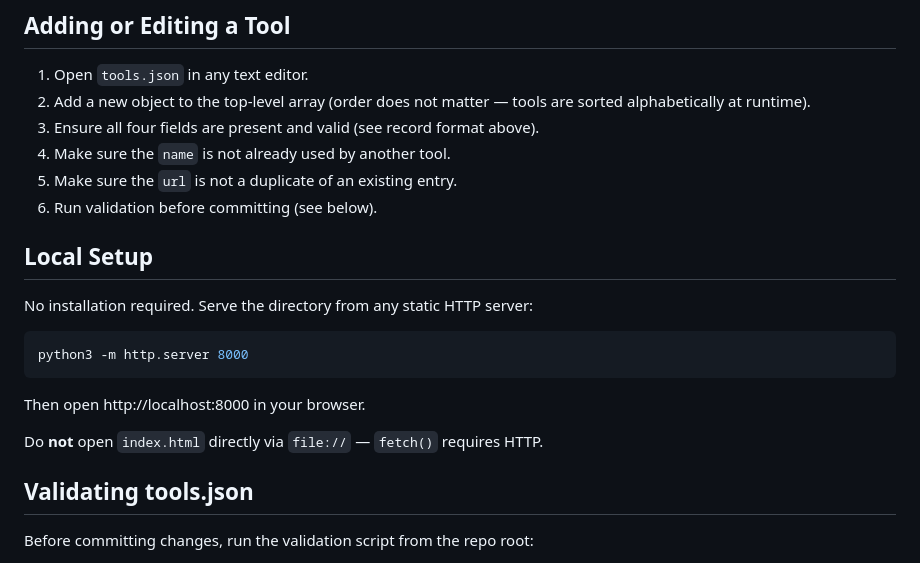
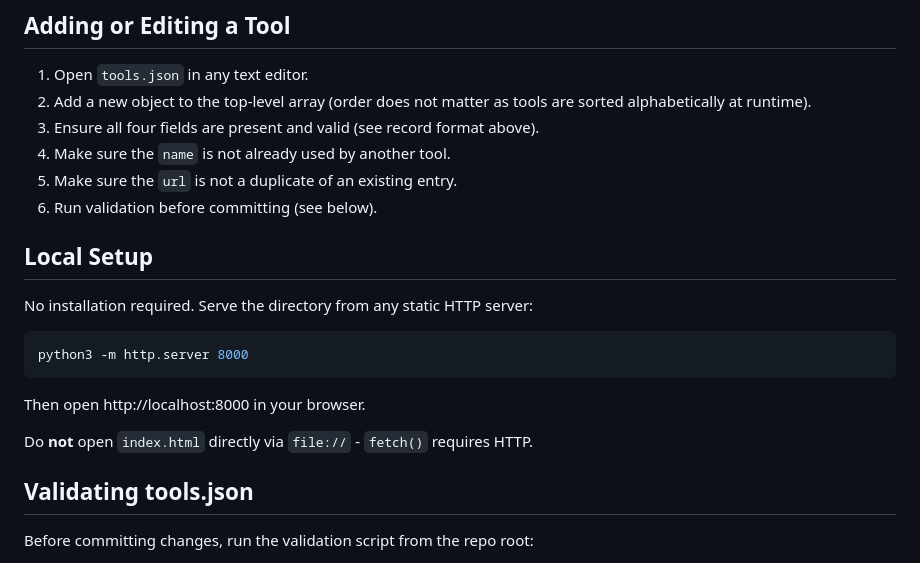
Before and after one commit to tejas-singh-0212/tool-directory, a Markdown page: README.md, the part around one of its changes. GitHub-like rendering.

Commit message:
update: README.me

```diff
--- a/README.md
+++ b/README.md
@@ -66,7 +66,7 @@ Each entry in `tools.json` is an object with four required fields:
 ## Adding or Editing a Tool
 
 1. Open `tools.json` in any text editor.
-2. Add a new object to the top-level array (order does not matter — tools are sorted alphabetically at runtime).
+2. Add a new object to the top-level array (order does not matter as tools are sorted alphabetically at runtime).
 3. Ensure all four fields are present and valid (see record format above).
 4. Make sure the `name` is not already used by another tool.
 5. Make sure the `url` is not a duplicate of an existing entry.
@@ -82,7 +82,7 @@ python3 -m http.server 8000
 
 Then open http://localhost:8000 in your browser.
 
-Do **not** open `index.html` directly via `file://` — `fetch()` requires HTTP.
+Do **not** open `index.html` directly via `file://` - `fetch()` requires HTTP.
 
 ## Validating tools.json
 
```
Also changed, not shown: other parts of README.md (+8 -8 lines).
